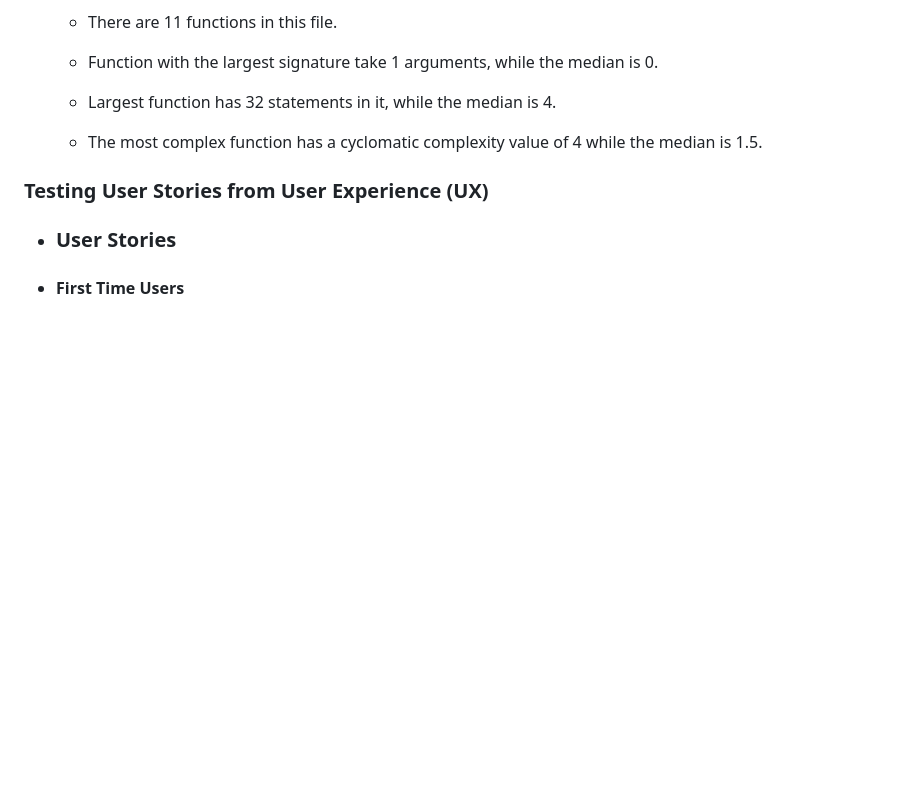
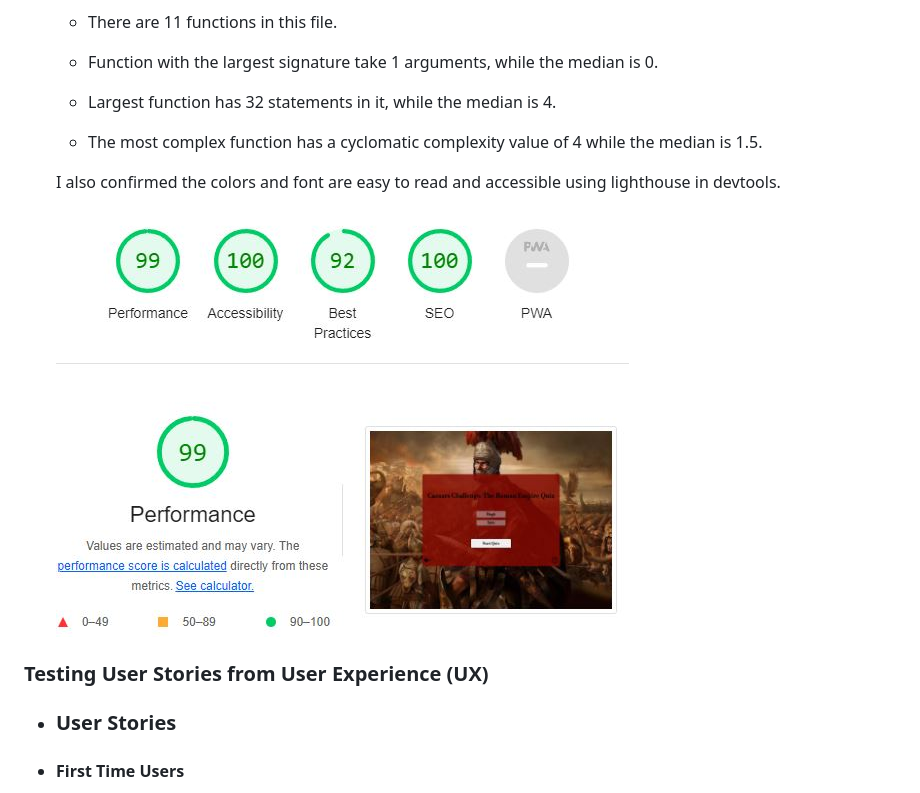
Before and after one commit to Hugh1996/caesars-challenge-pp2, a Markdown page: README.md, the part around the change. GitHub-like rendering; pictures changed too: images2/lighthouse.jpg (added); blank space fills up the shorter version.

Commit message:
docs: Add lighthouse image

```diff
--- a/README.md
+++ b/README.md
@@ -124,6 +124,10 @@ This quiz caters to users with varying levels of knowledge about ancient Rome, m
   - Largest function has 32 statements in it, while the median is 4.
   - The most complex function has a cyclomatic complexity value of 4 while the median is 1.5.
 
+  I also confirmed the colors and font are easy to read and accessible using lighthouse in devtools.
+
+  ![Lighthouse](/images2/lighthouse.jpg)
+
 ### Testing User Stories from User Experience (UX)
 
 - ### User Stories
```
